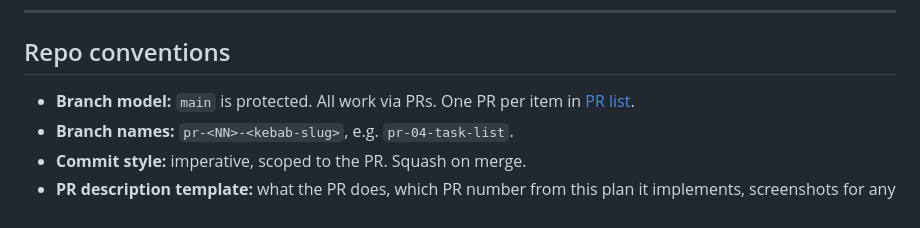
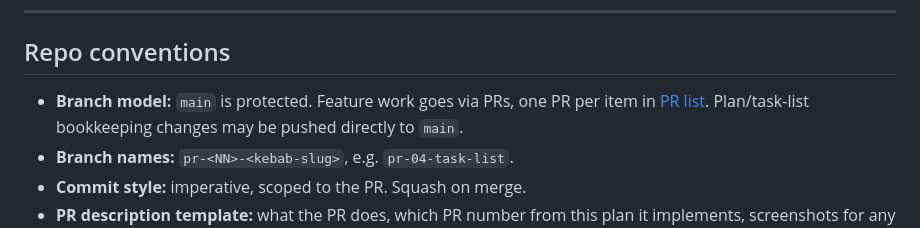
Before and after one commit to evanmacdonald/sar-log, a Markdown page: PLAN.md, the part around one of its changes. Drawn GitHub-style.

```diff
--- a/PLAN.md
+++ b/PLAN.md
@@ -23,8 +23,9 @@ one feature.
 
 ## Repo conventions
 
-- **Branch model:** `main` is protected. All work via PRs. One PR per item
-  in [PR list](#pr-list).
+- **Branch model:** `main` is protected. Feature work goes via PRs, one PR
+  per item in [PR list](#pr-list). Plan/task-list bookkeeping changes may be
+  pushed directly to `main`.
 - **Branch names:** `pr-<NN>-<kebab-slug>`, e.g. `pr-04-task-list`.
 - **Commit style:** imperative, scoped to the PR. Squash on merge.
 - **PR description template:** what the PR does, which PR number from this
```
Also changed, not shown: other parts of PLAN.md (+1 -1 lines), AGENTS.md (+2 -1 lines), CHARTER.md (+2 -1 lines).
